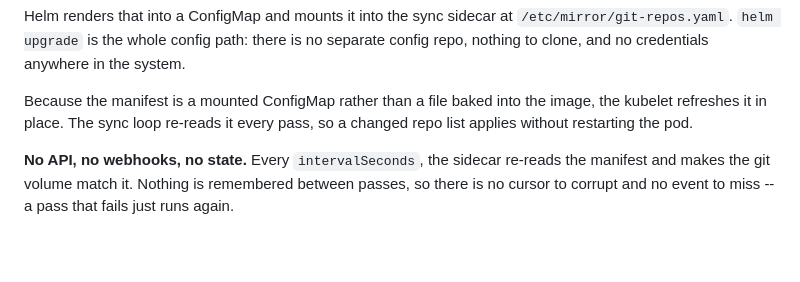
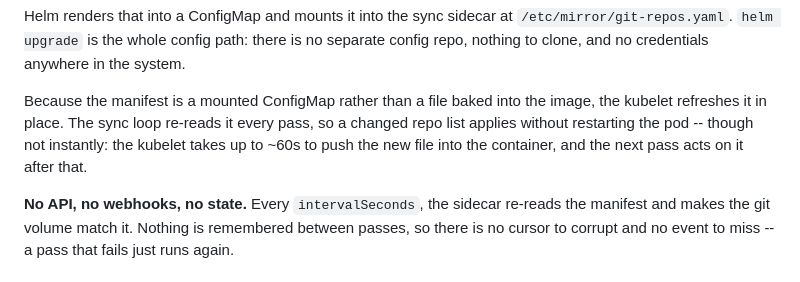
Before and after one commit to DragonLord-64/Prototype_Infra_and_Tools, a Markdown page: air-gapped-mirror/README.md, the part around the change. Rendered like a GitHub page; blank space fills up the shorter version.

```diff
--- a/air-gapped-mirror/README.md
+++ b/air-gapped-mirror/README.md
@@ -46,7 +46,9 @@ anywhere in the system.
 
 Because the manifest is a mounted ConfigMap rather than a file baked into
 the image, the kubelet refreshes it in place. The sync loop re-reads it
-every pass, so a changed repo list applies without restarting the pod.
+every pass, so a changed repo list applies without restarting the pod --
+though not instantly: the kubelet takes up to ~60s to push the new file
+into the container, and the next pass acts on it after that.
 
 **No API, no webhooks, no state.** Every `intervalSeconds`, the sidecar
 re-reads the manifest and makes the git volume match it. Nothing is
```
Also changed, not shown: air-gapped-mirror/chart/README.md (+4 -2 lines).
